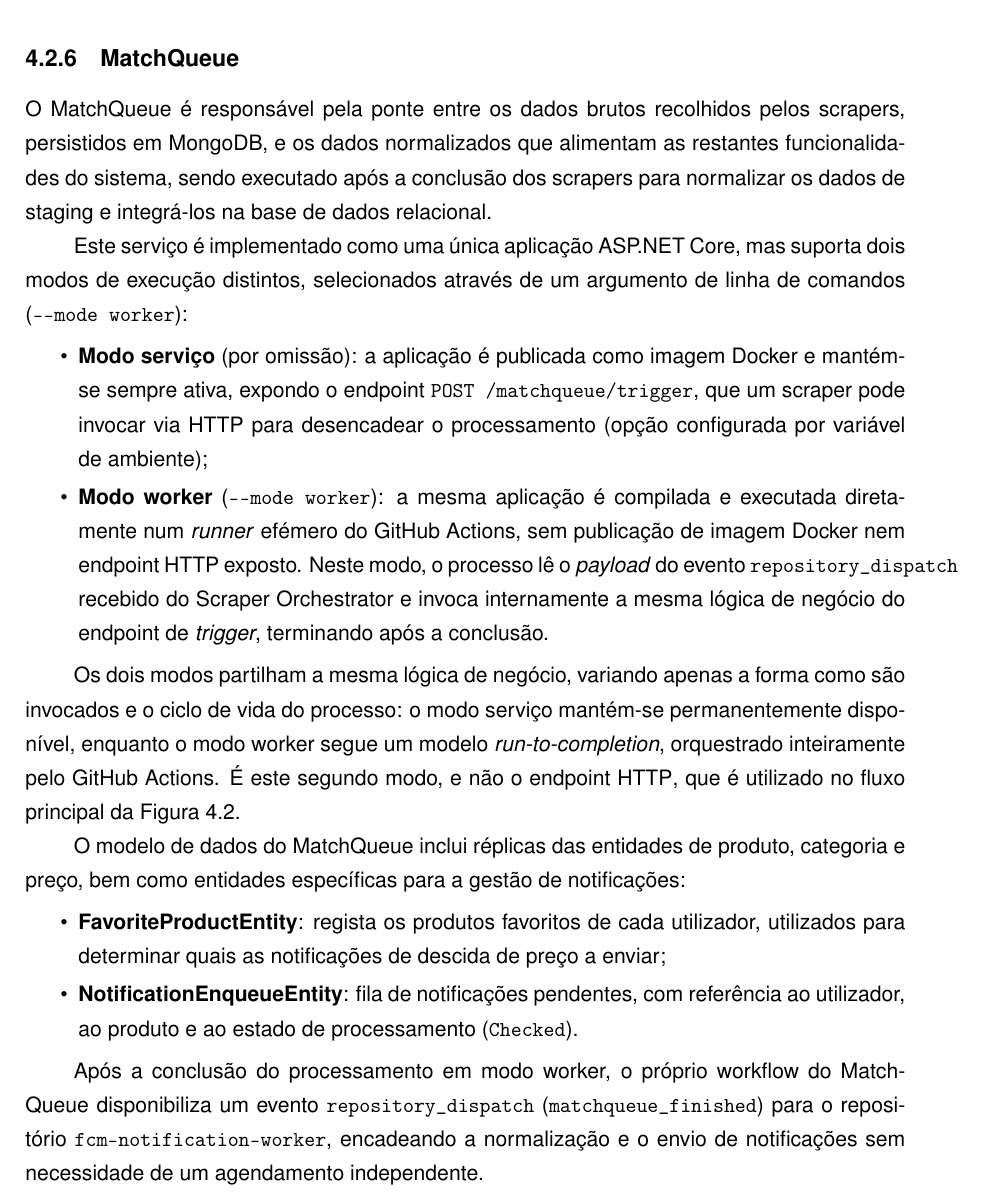
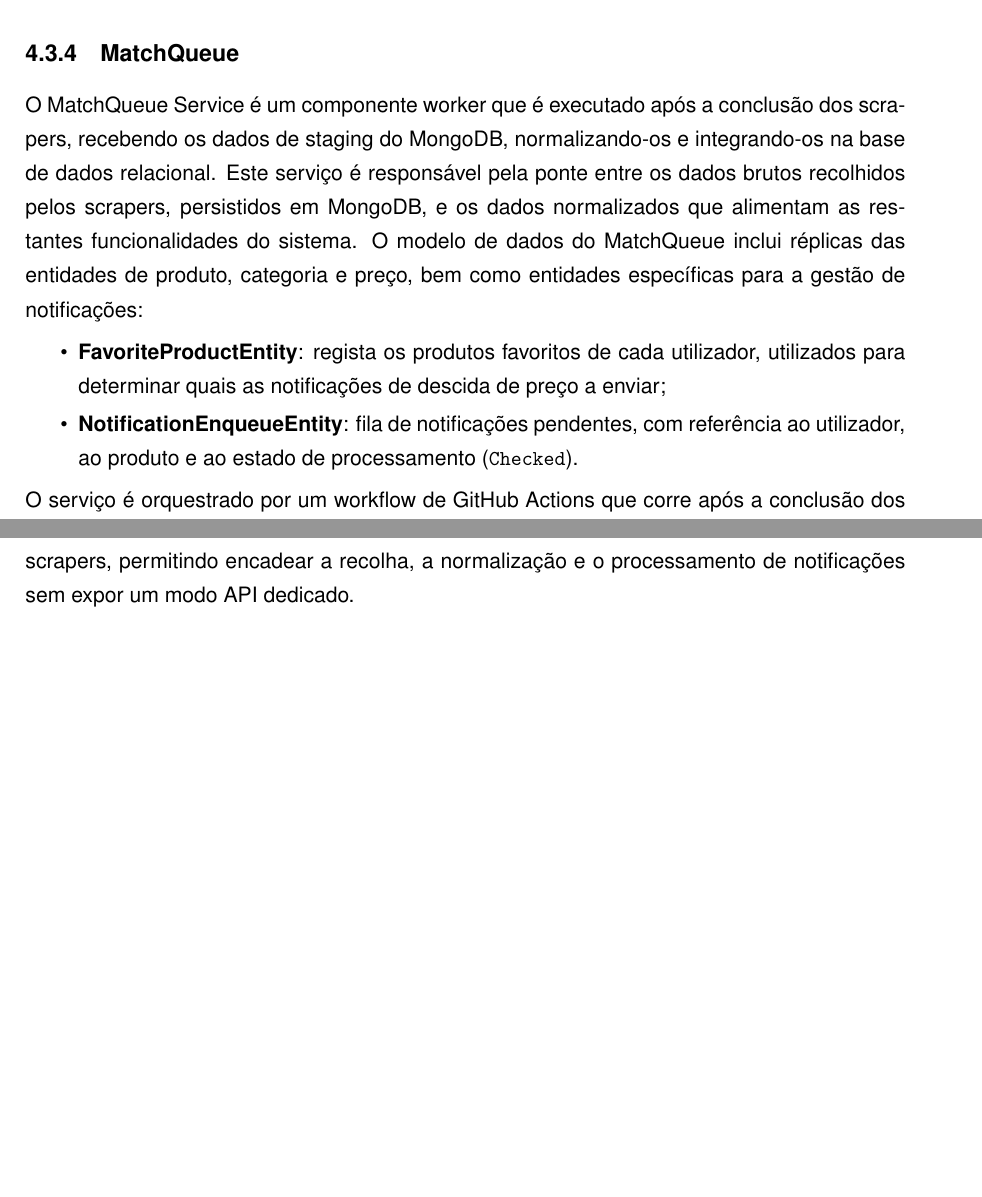
Before and after one commit to shopisel/report, a LaTeX book (report/isel-PFC-Alcpa.tex, which reads report/tex/capitulo4.tex): part of page 32 of 57 before the commit and two parts of pages 33 and 34 of 57 after it, the two joined at a grey line, cut at the place of the change, the shorter picture padded with empty space. Compiled offline with pdfLaTeX.

Commit message:
Pipeline de Recolha de Dados

```diff
--- a/report/tex/capitulo4.tex
+++ b/report/tex/capitulo4.tex
@@ -276,25 +276,3 @@ Os endpoints expostos são:
     \item \texttt{POST /accounts/me/push-tokens} — regista ou atualiza o token FCM do dispositivo.
 \end{itemize}
 
-\subsection{MatchQueue}
-\label{sec:4.2.6}
-
-O MatchQueue é responsável pela ponte entre os dados brutos recolhidos pelos scrapers, persistidos em MongoDB, e os dados normalizados que alimentam as restantes funcionalidades do sistema, sendo executado após a conclusão dos scrapers para normalizar os dados de staging e integrá-los na base de dados relacional.
-
-Este serviço é implementado como uma única aplicação ASP.NET Core, mas suporta dois modos de execução distintos, selecionados através de um argumento de linha de comandos (\texttt{-{}-mode worker}):
-
-\begin{itemize}
-    \item \textbf{Modo serviço} (por omissão): a aplicação é publicada como imagem Docker e mantém-se sempre ativa, expondo o endpoint \texttt{POST /matchqueue/trigger}, que um scraper pode invocar via \ac{HTTP} para desencadear o processamento (opção configurada por variável de ambiente);
-    \item \textbf{Modo worker} (\texttt{-{}-mode worker}): a mesma aplicação é compilada e executada diretamente num \textit{runner} efémero do GitHub Actions, sem publicação de imagem Docker nem endpoint \ac{HTTP} exposto. Neste modo, o processo lê o \textit{payload} do evento \texttt{repository\_dispatch} recebido do Scraper Orchestrator e invoca internamente a mesma lógica de negócio do endpoint de \textit{trigger}, terminando após a conclusão.
-\end{itemize}
-
-Os dois modos partilham a mesma lógica de negócio, variando apenas a forma como são invocados e o ciclo de vida do processo: o modo serviço mantém-se permanentemente disponível, enquanto o modo worker segue um modelo \textit{run-to-completion}, orquestrado inteiramente pelo GitHub Actions. É este segundo modo, e não o endpoint \ac{HTTP}, que é utilizado no fluxo principal da Figura~\ref{fig:pipeline}.
-
-O modelo de dados do MatchQueue inclui réplicas das entidades de produto, categoria e preço, bem como entidades específicas para a gestão de notificações:
-
-\begin{itemize}
-    \item \textbf{FavoriteProductEntity}: regista os produtos favoritos de cada utilizador, utilizados para determinar quais as notificações de descida de preço a enviar;
-    \item \textbf{NotificationEnqueueEntity}: fila de notificações pendentes, com referência ao utilizador, ao produto e ao estado de processamento (\texttt{Checked}).
-\end{itemize}
-
-Após a conclusão do processamento em modo worker, o próprio workflow do MatchQueue disponibiliza um evento \texttt{repository\_dispatch} (\texttt{matchqueue\_finished}) para o repositório \texttt{fcm-notification-worker}, encadeando a normalização e o envio de notificações sem necessidade de um agendamento independente.
@@ -343,12 +327,16 @@ Após a conclusão da sincronização com o MongoDB, o scraper pode opcionalment
 
 O scraper inclui um workflow de GitHub Actions que o executa de forma agendada (cron), lendo as credenciais de acesso ao MongoDB a partir de segredos do repositório.
 
-\subsection{Scraper Orchestrator}
-\label{sec:4.3.3}
+\subsection{MatchQueue}
+\label{sec:4.3.4}
 
-O Scraper Orchestrator é um repositório de workflows de GitHub Actions responsável por coordenar a execução dos scrapers de múltiplas insígnias. Cada scraper expõe um workflow reutilizável (\textit{reusable workflow}), que pode ser invocado pelo orchestrator através do mecanismo \texttt{workflow\_call}.
-
-Esta abordagem permite executar os scrapers em paralelo, aguardar a conclusão de todos eles e, de seguida, desencadear o processamento do MatchQueue. A adição de um novo scraper para uma insígnia adicional requer apenas a referência ao seu workflow reutilizável no orchestrator, sem necessidade de alterar os scrapers existentes.
+O MatchQueue Service é um componente worker que é executado após a conclusão dos scrapers, recebendo os dados de staging do MongoDB, normalizando-os e integrando-os na base de dados relacional.
+Este serviço é responsável pela ponte entre os dados brutos recolhidos pelos scrapers, persistidos em MongoDB, e os dados normalizados que alimentam as restantes funcionalidades do sistema. O modelo de dados do MatchQueue inclui réplicas das entidades de produto, categoria e preço, bem como entidades específicas para a gestão de notificações:
+\begin{itemize}
+    \item \textbf{FavoriteProductEntity}: regista os produtos favoritos de cada utilizador, utilizados para determinar quais as notificações de descida de preço a enviar;
+    \item \textbf{NotificationEnqueueEntity}: fila de notificações pendentes, com referência ao utilizador, ao produto e ao estado de processamento (\texttt{Checked}).
+\end{itemize}
+O serviço é orquestrado por um workflow de GitHub Actions que corre após a conclusão dos scrapers, permitindo encadear a recolha, a normalização e o processamento de notificações sem expor um modo API dedicado.
 
 \section{FCM Notification Worker}
 \label{sec:4.4}
```
Also changed, not shown: report/isel-PFC-Alcpa.pdf, report/tex/capitulo4.tex (16 more changed lines).
